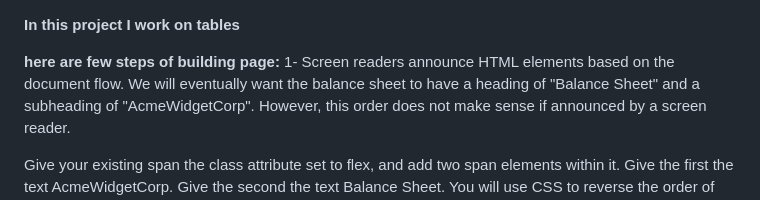
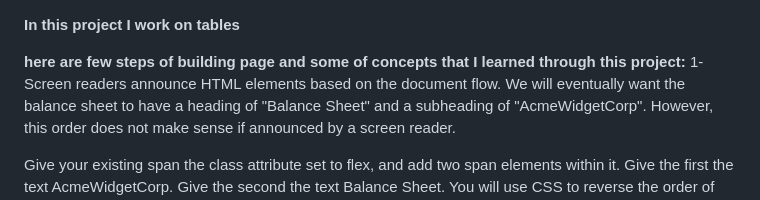
Before and after one commit to amstfn/ABalanceSheet, a Markdown page: readme.md, the part around the change. GitHub-like rendering.

```diff
--- a/readme.md
+++ b/readme.md
@@ -1,6 +1,6 @@
 **In this project I work on tables**
 
-**here are few steps of building page:**
+**here are few steps of building page and some of concepts that I learned through this project:**
 1-
 Screen readers announce HTML elements based on the document flow. We will eventually want the balance sheet to have a heading of "Balance Sheet" and a subheading of "AcmeWidgetCorp". However, this order does not make sense if announced by a screen reader.
 
```
